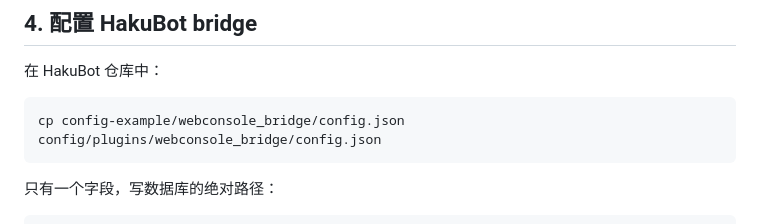
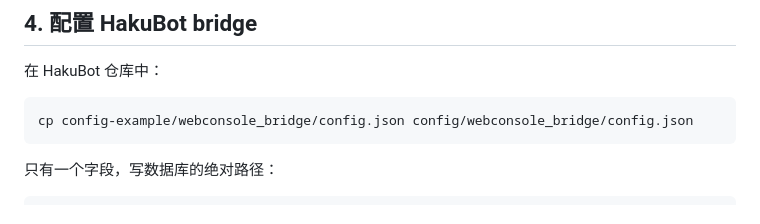
Before and after one commit to HakuchumuHYX/HakuBot-WebConsole, a Markdown page: README.md, the part around the change. GitHub-like rendering.

Commit message:
chore: 修改readme中关于配置文件的描述

````diff
--- a/README.md
+++ b/README.md
@@ -122,7 +122,7 @@ cp config.example.json config.json
 在 HakuBot 仓库中：
 
 ```bash
-cp config-example/webconsole_bridge/config.json config/plugins/webconsole_bridge/config.json
+cp config-example/webconsole_bridge/config.json config/webconsole_bridge/config.json
 ```
 
 只有一个字段，写数据库的绝对路径：
````
